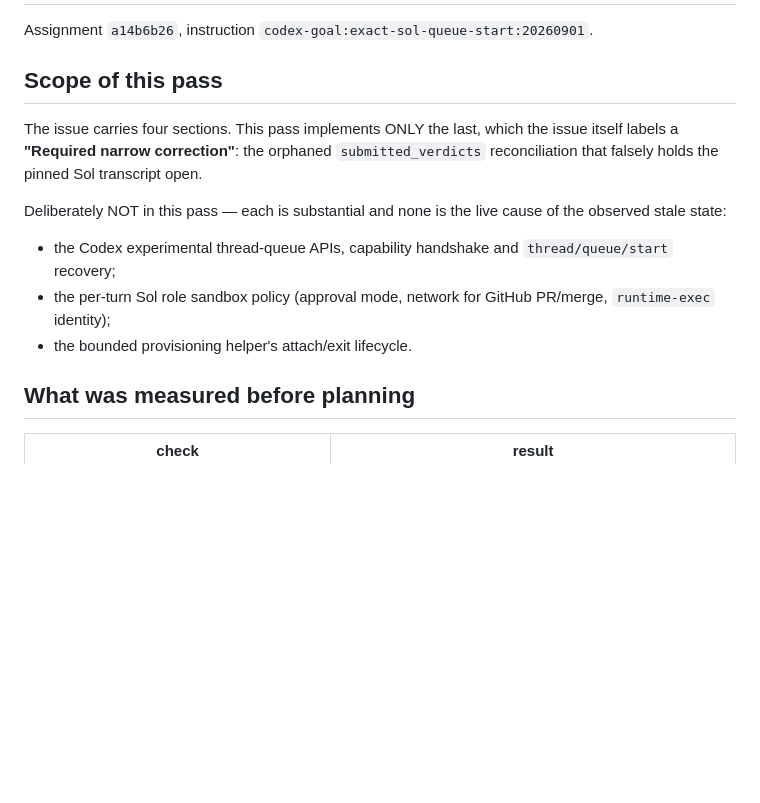
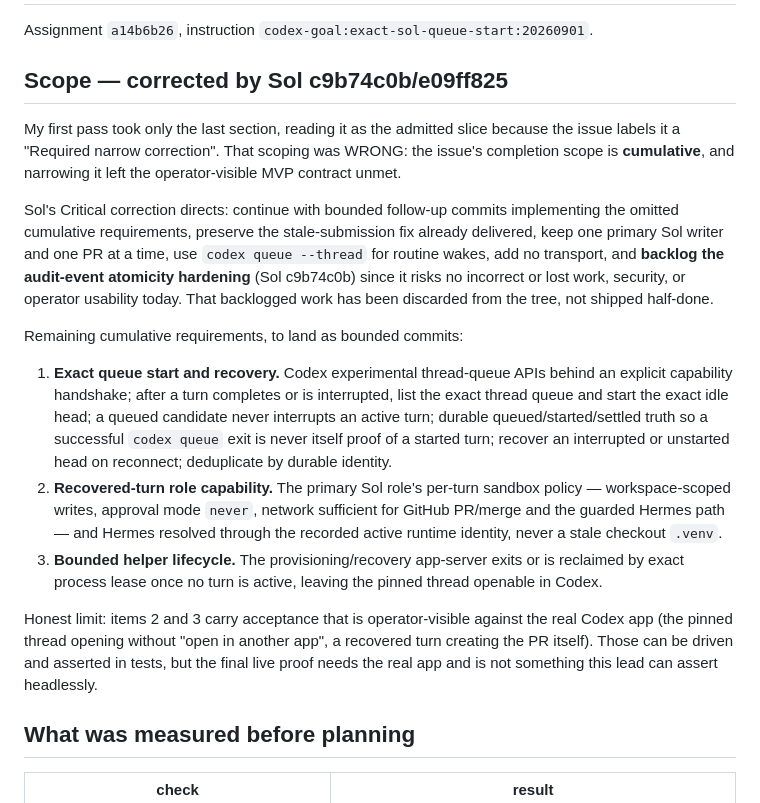
Before and after one commit to j-paterson/harness, a Markdown page: docs/infra-223-orphaned-submission-plan.md, the part around the change. Drawn GitHub-style; blank space fills up the shorter version.

Commit message:
INFRA-223: correct the plan's scope to cumulative (Sol e09ff825)
Co-Authored-By: Claude Fable 5 <noreply@anthropic.com>
Claude-Session: https://claude.ai/code/session_01CkY7NoSqMv5rbvaFYFEu8N

```diff
--- a/docs/infra-223-orphaned-submission-plan.md
+++ b/docs/infra-223-orphaned-submission-plan.md
@@ -3,21 +3,45 @@
 Assignment `a14b6b26`, instruction
 `codex-goal:exact-sol-queue-start:20260901`.
 
-## Scope of this pass
+## Scope — corrected by Sol c9b74c0b/e09ff825
 
-The issue carries four sections. This pass implements ONLY the last,
-which the issue itself labels a **"Required narrow correction"**: the
-orphaned `submitted_verdicts` reconciliation that falsely holds the
-pinned Sol transcript open.
+My first pass took only the last section, reading it as the admitted
+slice because the issue labels it a "Required narrow correction". That
+scoping was WRONG: the issue's completion scope is **cumulative**, and
+narrowing it left the operator-visible MVP contract unmet.
 
-Deliberately NOT in this pass — each is substantial and none is the
-live cause of the observed stale state:
+Sol's Critical correction directs: continue with bounded follow-up
+commits implementing the omitted cumulative requirements, preserve the
+stale-submission fix already delivered, keep one primary Sol writer and
+one PR at a time, use `codex queue --thread` for routine wakes, add no
+transport, and **backlog the audit-event atomicity hardening** (Sol
+c9b74c0b) since it risks no incorrect or lost work, security, or
+operator usability today. That backlogged work has been discarded from
+the tree, not shipped half-done.
 
-- the Codex experimental thread-queue APIs, capability handshake and
-  `thread/queue/start` recovery;
-- the per-turn Sol role sandbox policy (approval mode, network for
-  GitHub PR/merge, `runtime-exec` identity);
-- the bounded provisioning helper's attach/exit lifecycle.
+Remaining cumulative requirements, to land as bounded commits:
+
+1. **Exact queue start and recovery.** Codex experimental thread-queue
+   APIs behind an explicit capability handshake; after a turn completes
+   or is interrupted, list the exact thread queue and start the exact
+   idle head; a queued candidate never interrupts an active turn;
+   durable queued/started/settled truth so a successful `codex queue`
+   exit is never itself proof of a started turn; recover an interrupted
+   or unstarted head on reconnect; deduplicate by durable identity.
+2. **Recovered-turn role capability.** The primary Sol role's per-turn
+   sandbox policy — workspace-scoped writes, approval mode `never`,
+   network sufficient for GitHub PR/merge and the guarded Hermes path —
+   and Hermes resolved through the recorded active runtime identity,
+   never a stale checkout `.venv`.
+3. **Bounded helper lifecycle.** The provisioning/recovery app-server
+   exits or is reclaimed by exact process lease once no turn is active,
+   leaving the pinned thread openable in Codex.
+
+Honest limit: items 2 and 3 carry acceptance that is operator-visible
+against the real Codex app (the pinned thread opening without
+"open in another app", a recovered turn creating the PR itself). Those
+can be driven and asserted in tests, but the final live proof needs the
+real app and is not something this lead can assert headlessly.
 
 ## What was measured before planning
 
```
